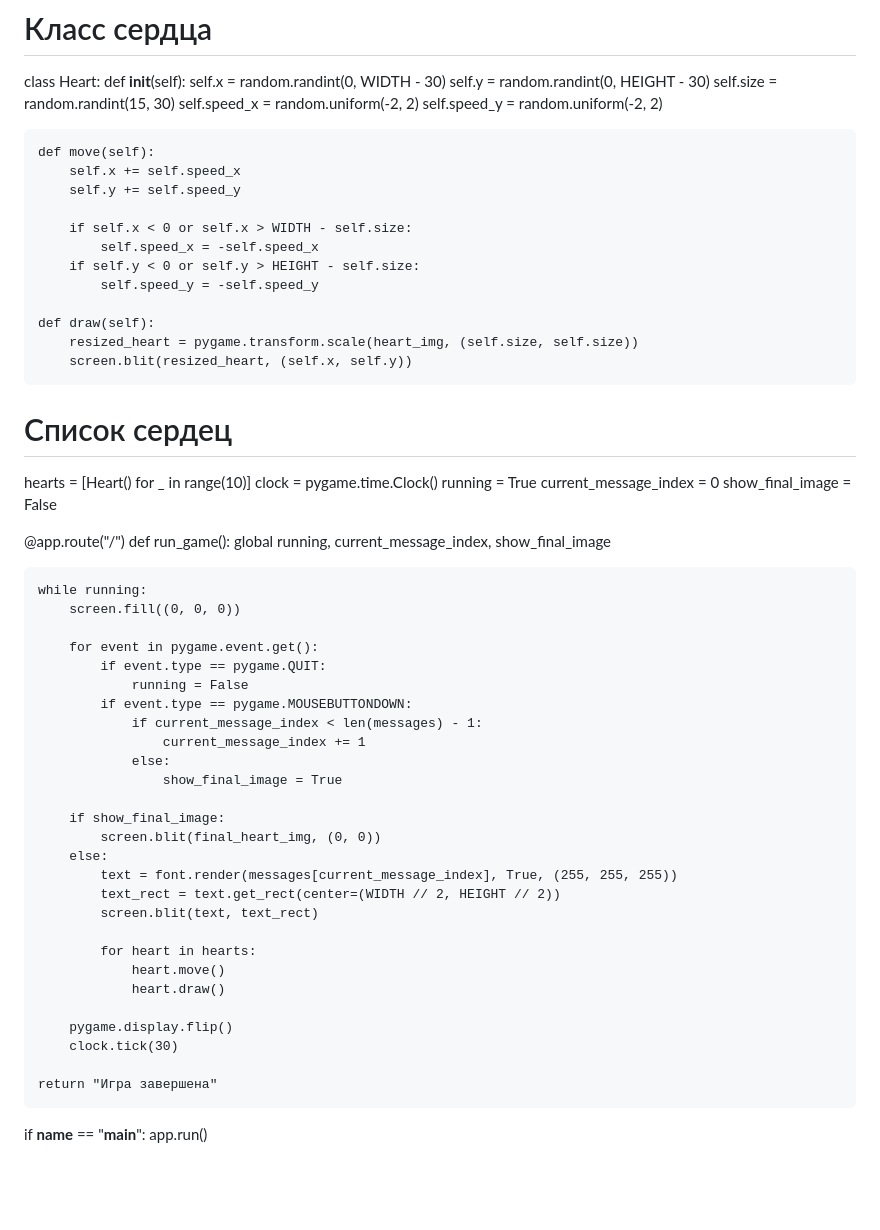
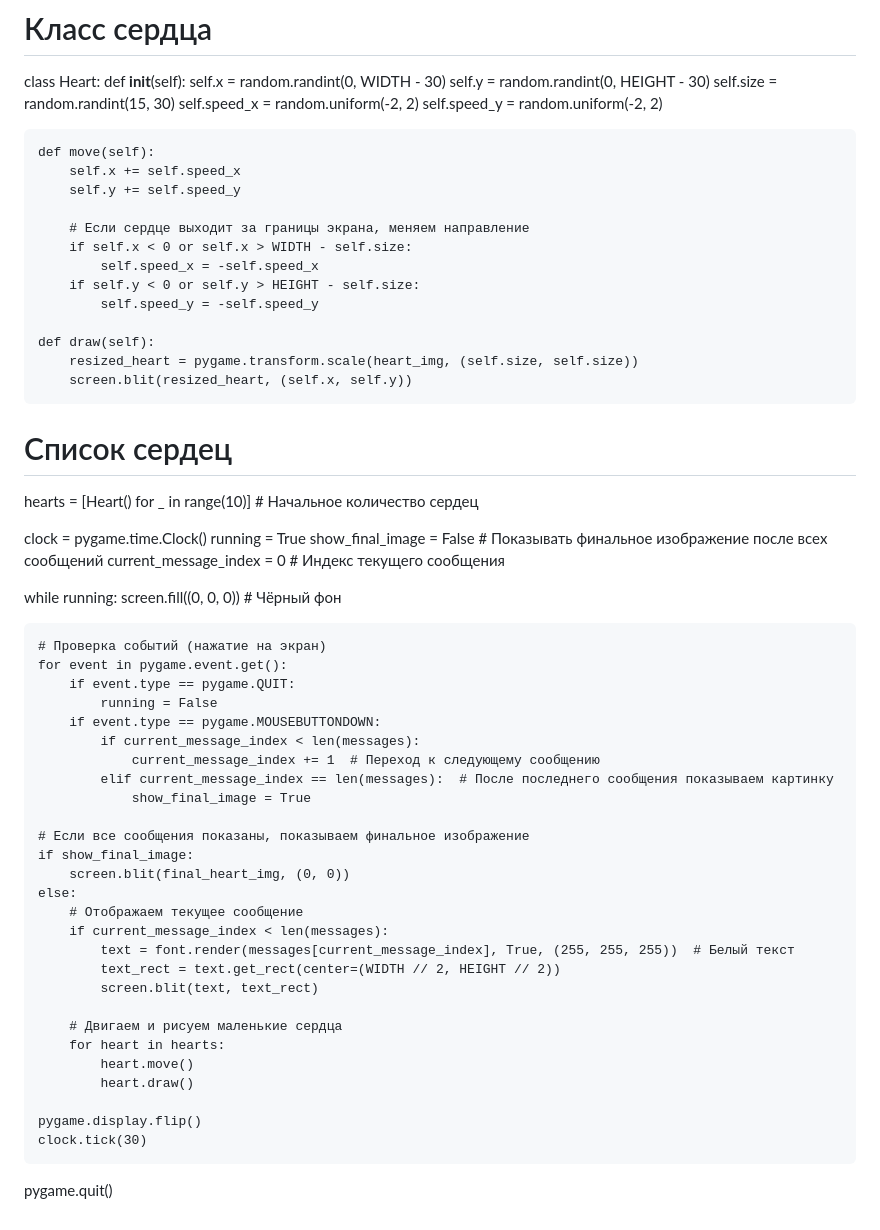
Before and after one commit to 0osodjix0/valentine, a Markdown page: README.md, the part around one of its changes. Drawn GitHub-style; blank space fills up the shorter version.

Commit message:
pythonlove.py

```diff
--- a/README.md
+++ b/README.md
@@ -68,6 +62,7 @@ class Heart:
         self.x += self.speed_x
         self.y += self.speed_y
 
+        # Если сердце выходит за границы экрана, меняем направление
         if self.x < 0 or self.x > WIDTH - self.size:
             self.speed_x = -self.speed_x
         if self.y < 0 or self.y > HEIGHT - self.size:
@@ -78,43 +73,42 @@ class Heart:
         screen.blit(resized_heart, (self.x, self.y))
 
 # Список сердец
-hearts = [Heart() for _ in range(10)]
+hearts = [Heart() for _ in range(10)]  # Начальное количество сердец
+
 clock = pygame.time.Clock()
 running = True
-current_message_index = 0
-show_final_image = False
+show_final_image = False  # Показывать финальное изображение после всех сообщений
+current_message_index = 0  # Индекс текущего сообщения
 
-@app.route("/")
-def run_game():
-    global running, current_message_index, show_final_image
+while running:
+    screen.fill((0, 0, 0))  # Чёрный фон
 
-    while running:
-        screen.fill((0, 0, 0))
+    # Проверка событий (нажатие на экран)
+    for event in pygame.event.get():
+        if event.type == pygame.QUIT:
+            running = False
+        if event.type == pygame.MOUSEBUTTONDOWN:
+            if current_message_index < len(messages):
+                current_message_index += 1  # Переход к следующему сообщению
+            elif current_message_index == len(messages):  # После последнего сообщения показываем картинку
+                show_final_image = True
 
-        for event in pygame.event.get():
-            if event.type == pygame.QUIT:
-                running = False
-            if event.type == pygame.MOUSEBUTTONDOWN:
-                if current_message_index < len(messages) - 1:
-                    current_message_index += 1
-                else:
-                    show_final_image = True
-
-        if show_final_image:
-            screen.blit(final_heart_img, (0, 0))
-        else:
-            text = font.render(messages[current_message_index], True, (255, 255, 255))
+    # Если все сообщения показаны, показываем финальное изображение
+    if show_final_image:
+        screen.blit(final_heart_img, (0, 0))
+    else:
+        # Отображаем текущее сообщение
+        if current_message_index < len(messages):
+            text = font.render(messages[current_message_index], True, (255, 255, 255))  # Белый текст
             text_rect = text.get_rect(center=(WIDTH // 2, HEIGHT // 2))
             screen.blit(text, text_rect)
 
-            for heart in hearts:
-                heart.move()
-                heart.draw()
+        # Двигаем и рисуем маленькие сердца
+        for heart in hearts:
+            heart.move()
+            heart.draw()
 
-        pygame.display.flip()
-        clock.tick(30)
+    pygame.display.flip()
+    clock.tick(30)
 
-    return "Игра завершена"
-
-if __name__ == "__main__":
-    app.run()
+pygame.quit()
```
Also changed, not shown: other parts of README.md (+10 -16 lines).
